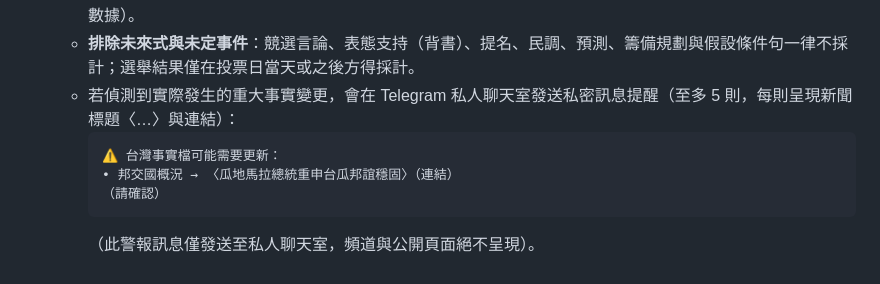
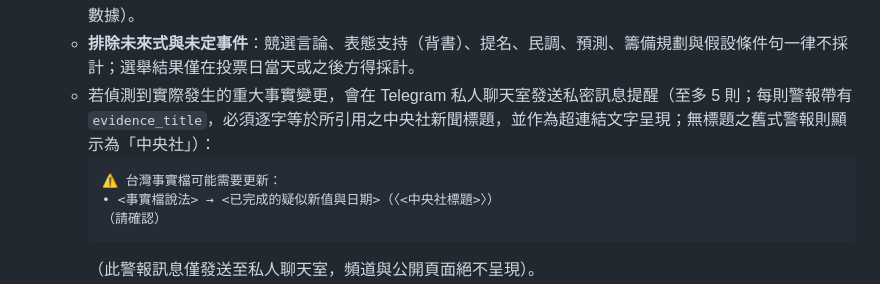
Before and after one commit to 7WayneLee/helpme2readTheEconomist, a Markdown page: README.md, the part around the change. GitHub-like rendering.

Commit message:
docs: replace fact alert examples with angle-bracket placeholders and document evidence_title

````diff
--- a/README.md
+++ b/README.md
@@ -497,10 +497,10 @@ author_email = "you@example.com"
   每週管線之 `facts` 階段會自中央社抓取最新要聞比對事實清單：
   - **僅通報已實際發生的重大事實變更**（如已就職、已請辭、已斷交、立法院已三讀通過、官方已公布最終正式數據）。
   - **排除未來式與未定事件**：競選言論、表態支持（背書）、提名、民調、預測、籌備規劃與假設條件句一律不採計；選舉結果僅在投票日當天或之後方得採計。
-  - 若偵測到實際發生的重大事實變更，會在 Telegram 私人聊天室發送私密訊息提醒（至多 5 則，每則呈現新聞標題〈…〉與連結）：
+  - 若偵測到實際發生的重大事實變更，會在 Telegram 私人聊天室發送私密訊息提醒（至多 5 則；每則警報帶有 `evidence_title`，必須逐字等於所引用之中央社新聞標題，並作為超連結文字呈現；無標題之舊式警報則顯示為「中央社」）：
     ```
     ⚠️ 台灣事實檔可能需要更新：
-    • 邦交國概況 → 〈瓜地馬拉總統重申台瓜邦誼穩固〉（連結）
+    • <事實檔說法> → <已完成的疑似新值與日期>（〈<中央社標題>〉）
     （請確認）
     ```
     （此警報訊息僅發送至私人聊天室，頻道與公開頁面絕不呈現）。
````
Also changed, not shown: docs/operations.md (+5 -5 lines).
